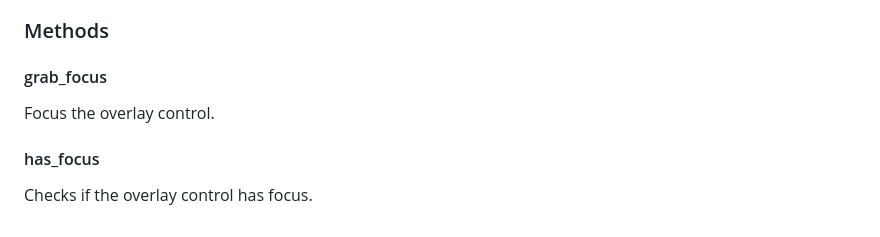
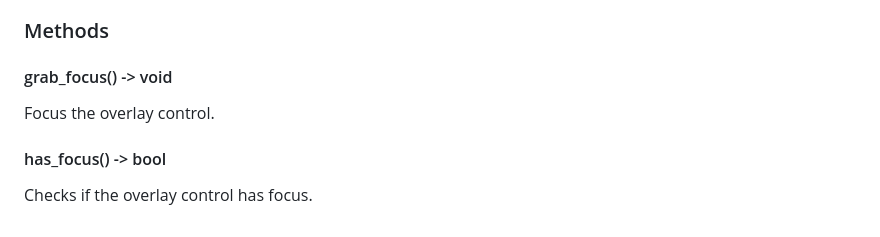
Before and after one commit to btzr-io/godot-aria, a Markdown page: README.md, the part around the change. Drawn GitHub-style.

Commit message:
update accessible module methods docs

```diff
--- a/README.md
+++ b/README.md
@@ -89,8 +89,8 @@ Reference of the overlay control that manages the focus behavior, use this prope
 
 ### Methods
 
-#### grab_focus
+#### grab_focus() -> void
 Focus the overlay control.
 
-#### has_focus
+#### has_focus() -> bool
 Checks if the overlay control has focus.
```
